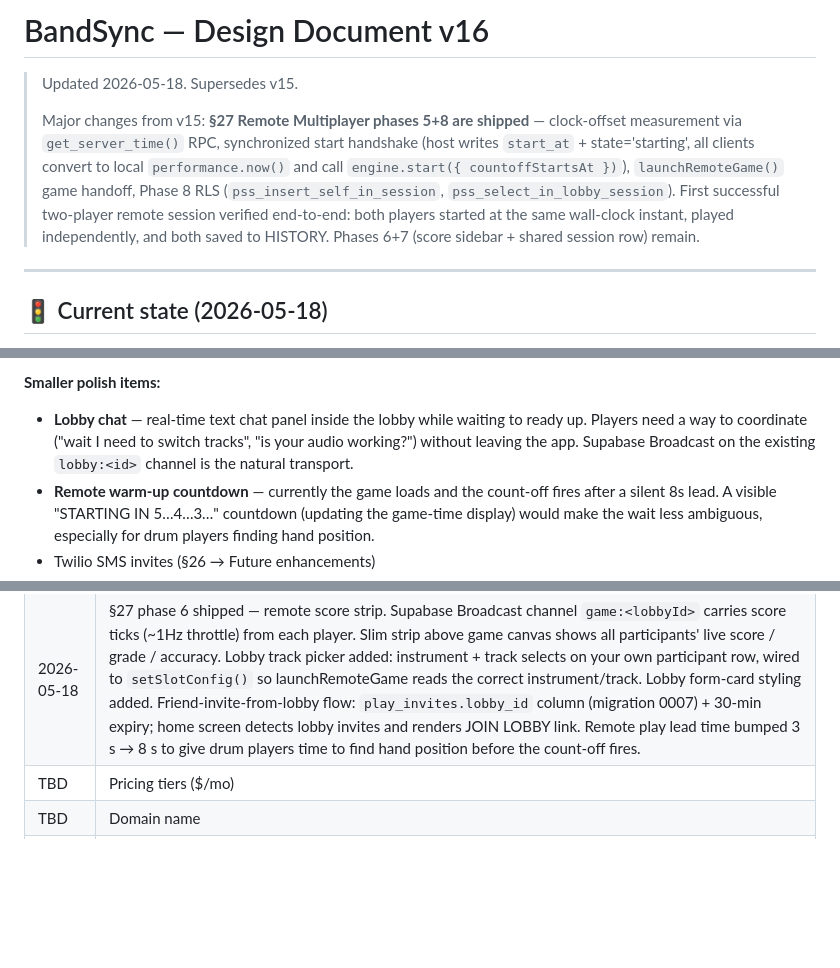
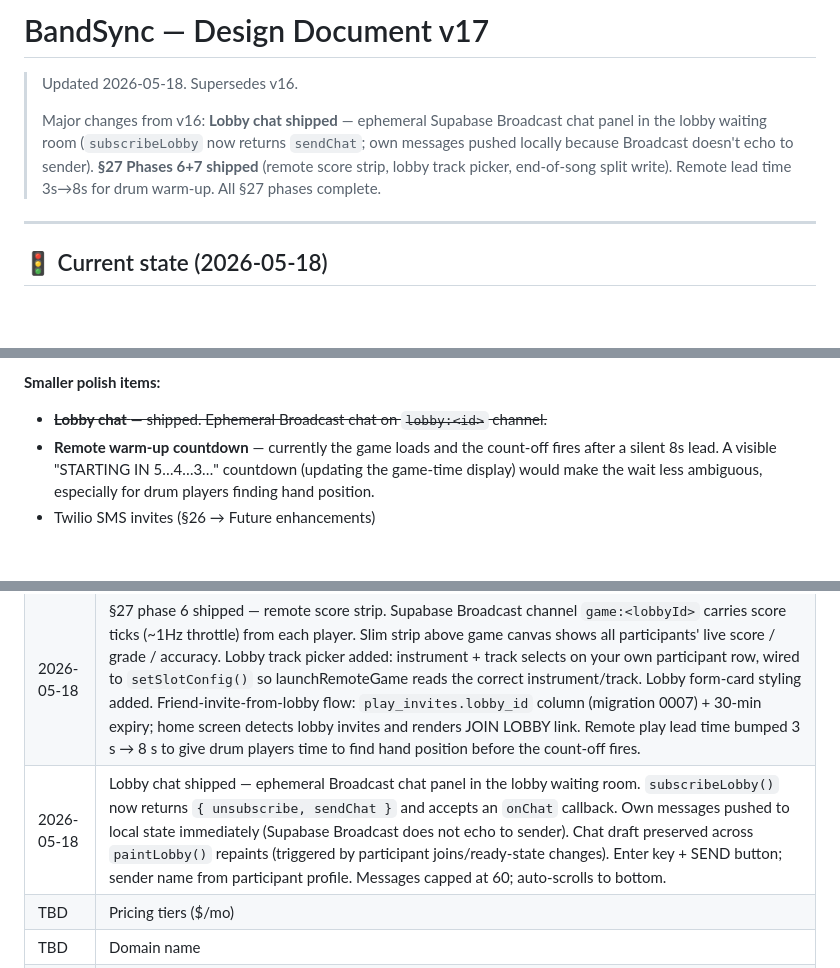
Before and after one commit to ahaze-lms/Band-Sync, a Markdown page: DESIGN.md, 3 parts joined by grey strips. Drawn GitHub-style; blank space fills up the shorter version.

Commit message:
Docs v17 — lobby chat shipped, §27 all phases complete
Co-Authored-By: Claude Sonnet 4.6 <noreply@anthropic.com>

```diff
--- a/DESIGN.md
+++ b/DESIGN.md
@@ -1,8 +1,8 @@
-# BandSync — Design Document v16
-
-> Updated 2026-05-18. Supersedes v15.
+# BandSync — Design Document v17
+
+> Updated 2026-05-18. Supersedes v16.
 >
-> Major changes from v15: **§27 Remote Multiplayer phases 5+8 are shipped** — clock-offset measurement via `get_server_time()` RPC, synchronized start handshake (host writes `start_at` + state='starting', all clients convert to local `performance.now()` and call `engine.start({ countoffStartsAt })`), `launchRemoteGame()` game handoff, Phase 8 RLS (`pss_insert_self_in_session`, `pss_select_in_lobby_session`). First successful two-player remote session verified end-to-end: both players started at the same wall-clock instant, played independently, and both saved to HISTORY. Phases 6+7 (score sidebar + shared session row) remain.
+> Major changes from v16: **Lobby chat shipped** — ephemeral Supabase Broadcast chat panel in the lobby waiting room (`subscribeLobby` now returns `sendChat`; own messages pushed locally because Broadcast doesn't echo to sender). **§27 Phases 6+7 shipped** (remote score strip, lobby track picker, end-of-song split write). Remote lead time 3s→8s for drum warm-up. All §27 phases complete.
 
 ---
 
@@ -77,7 +77,7 @@
 
 **Smaller polish items:**
 
-- **Lobby chat** — real-time text chat panel inside the lobby while waiting to ready up. Players need a way to coordinate ("wait I need to switch tracks", "is your audio working?") without leaving the app. Supabase Broadcast on the existing `lobby:<id>` channel is the natural transport.
+- ~~**Lobby chat** — shipped. Ephemeral Broadcast chat on `lobby:<id>` channel.~~
 - **Remote warm-up countdown** — currently the game loads and the count-off fires after a silent 8s lead. A visible "STARTING IN 5…4…3…" countdown (updating the game-time display) would make the wait less ambiguous, especially for drum players finding hand position.
 - Twilio SMS invites (§26 → Future enhancements)
 - Connected-devices "revoke all" button
@@ -670,6 +670,7 @@ Abstract names recognized today: `KICK`, `SNARE`, `SNARE_RIM`, `HH_CLOSED`, `HH_
 | 2026-05-18 | §27 Remote Multiplayer phases 5+8 shipped. Clock sync: `get_server_time()` RPC (migration 0006) + `measureClockOffset()` in `lobbies.js` (5 round-trip samples, trim outliers). Host clicks START → measures offset → writes `start_at = serverNow + 3s` + state='starting'. Non-host receives via Realtime, converts server epoch to local `performance.now()` using their own measured offset, calls `launchRemoteGame(countoffStartsAt)`. Each client runs a 1-player game started at the same wall-clock instant. Phase 8 RLS: `user_in_lobby_session()` helper + `pss_insert_self_in_session` + `pss_select_in_lobby_session`. First successful 2-player remote session verified end-to-end: both players in separate browsers, both saved to HISTORY. |
 | 2026-05-18 | §27 phase 7 shipped — end-of-song remote persistence. `createSessionHeader()` + `saveSlot()` added to `play-sessions.js`. `onSongComplete()` branches: local → existing `saveSession()`; remote host → `createSessionHeader()` → `updateLobby({ session_id })` → `saveSlot()`; remote non-host → `waitForLobbySessionId()` polls until host stamps `session_id`, then `saveSlot()` via `pss_insert_self_in_session`. Remote lead time bumped 3s→8s for drum warm-up. All four §27 phases (5, 6, 7, 8) now shipped. |
 | 2026-05-18 | §27 phase 6 shipped — remote score strip. Supabase Broadcast channel `game:<lobbyId>` carries score ticks (~1Hz throttle) from each player. Slim strip above game canvas shows all participants' live score / grade / accuracy. Lobby track picker added: instrument + track selects on your own participant row, wired to `setSlotConfig()` so launchRemoteGame reads the correct instrument/track. Lobby form-card styling added. Friend-invite-from-lobby flow: `play_invites.lobby_id` column (migration 0007) + 30-min expiry; home screen detects lobby invites and renders JOIN LOBBY link. Remote play lead time bumped 3 s → 8 s to give drum players time to find hand position before the count-off fires. |
+| 2026-05-18 | Lobby chat shipped — ephemeral Broadcast chat panel in the lobby waiting room. `subscribeLobby()` now returns `{ unsubscribe, sendChat }` and accepts an `onChat` callback. Own messages pushed to local state immediately (Supabase Broadcast does not echo to sender). Chat draft preserved across `paintLobby()` repaints (triggered by participant joins/ready-state changes). Enter key + SEND button; sender name from participant profile. Messages capped at 60; auto-scrolls to bottom. |
 | TBD | Pricing tiers ($/mo) |
 | TBD | Domain name |
 | TBD | Where to keep the calibration overlay logic — currently duplicated in 3 screens (piano_debug, drum_debug, gameplay). Candidate for a shared `js/ui/calibration-overlay.js`. |
```
